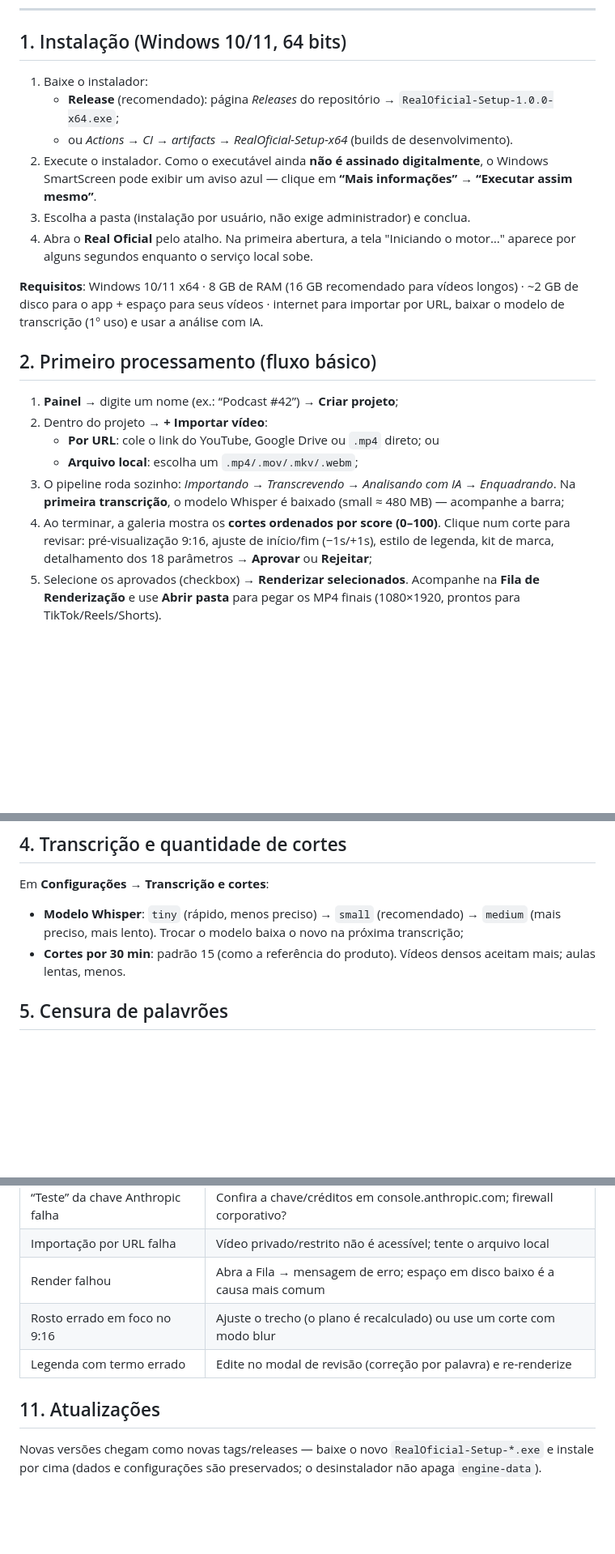
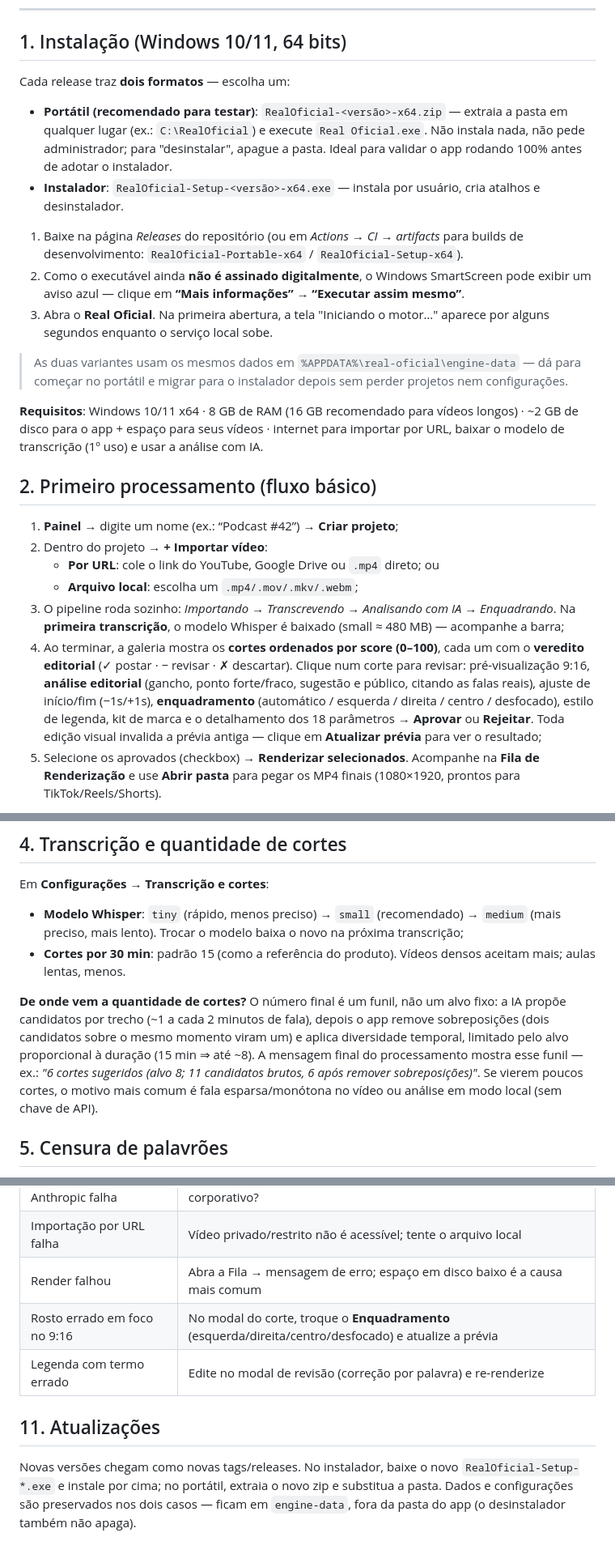
Before and after one commit to vitorsobpromotora-ship-it/real-oficial-test, a Markdown page: docs/CONFIGURACAO.md, 3 parts joined by grey strips. Shown at 81% size. GitHub-like rendering; blank space fills up the shorter version.

Commit message:
Docs: guia atualizado para v1.1.0 (build portátil, enquadramento manual, funil de cortes)
Co-Authored-By: Claude Fable 5 <noreply@anthropic.com>
Claude-Session: https://claude.ai/code/session_01NEwdMREfZSmC6mkLdNzGY6

```diff
--- a/docs/CONFIGURACAO.md
+++ b/docs/CONFIGURACAO.md
@@ -7,14 +7,24 @@ censura, Brand Kit, automações pela API local e solução de problemas.
 
 ## 1. Instalação (Windows 10/11, 64 bits)
 
-1. Baixe o instalador:
-   - **Release** (recomendado): página *Releases* do repositório → `RealOficial-Setup-1.0.0-x64.exe`;
-   - ou *Actions → CI → artifacts → RealOficial-Setup-x64* (builds de desenvolvimento).
-2. Execute o instalador. Como o executável ainda **não é assinado digitalmente**, o Windows
-   SmartScreen pode exibir um aviso azul — clique em **“Mais informações” → “Executar assim mesmo”**.
-3. Escolha a pasta (instalação por usuário, não exige administrador) e conclua.
-4. Abra o **Real Oficial** pelo atalho. Na primeira abertura, a tela "Iniciando o motor…" aparece
-   por alguns segundos enquanto o serviço local sobe.
+Cada release traz **dois formatos** — escolha um:
+
+- **Portátil (recomendado para testar)**: `RealOficial-<versão>-x64.zip` — extraia a pasta em
+  qualquer lugar (ex.: `C:\RealOficial`) e execute `Real Oficial.exe`. Não instala nada, não pede
+  administrador; para "desinstalar", apague a pasta. Ideal para validar o app rodando 100% antes
+  de adotar o instalador.
+- **Instalador**: `RealOficial-Setup-<versão>-x64.exe` — instala por usuário, cria atalhos e
+  desinstalador.
+
+1. Baixe na página *Releases* do repositório (ou em *Actions → CI → artifacts* para builds de
+   desenvolvimento: `RealOficial-Portable-x64` / `RealOficial-Setup-x64`).
+2. Como o executável ainda **não é assinado digitalmente**, o Windows SmartScreen pode exibir um
+   aviso azul — clique em **“Mais informações” → “Executar assim mesmo”**.
+3. Abra o **Real Oficial**. Na primeira abertura, a tela "Iniciando o motor…" aparece por alguns
+   segundos enquanto o serviço local sobe.
+
+> As duas variantes usam os mesmos dados em `%APPDATA%\real-oficial\engine-data` — dá para começar
+> no portátil e migrar para o instalador depois sem perder projetos nem configurações.
 
 **Requisitos**: Windows 10/11 x64 · 8 GB de RAM (16 GB recomendado para vídeos longos) ·
 ~2 GB de disco para o app + espaço para seus vídeos · internet para importar por URL, baixar o
@@ -28,9 +38,13 @@ modelo de transcrição (1º uso) e usar a análise com IA.
    - **Arquivo local**: escolha um `.mp4/.mov/.mkv/.webm`;
 3. O pipeline roda sozinho: *Importando → Transcrevendo → Analisando com IA → Enquadrando*.
    Na **primeira transcrição**, o modelo Whisper é baixado (small ≈ 480 MB) — acompanhe a barra;
-4. Ao terminar, a galeria mostra os **cortes ordenados por score (0–100)**. Clique num corte para
-   revisar: pré-visualização 9:16, ajuste de início/fim (−1s/+1s), estilo de legenda, kit de marca,
-   detalhamento dos 18 parâmetros → **Aprovar** ou **Rejeitar**;
+4. Ao terminar, a galeria mostra os **cortes ordenados por score (0–100)**, cada um com o
+   **veredito editorial** (✓ postar · − revisar · ✗ descartar). Clique num corte para revisar:
+   pré-visualização 9:16, **análise editorial** (gancho, ponto forte/fraco, sugestão e público,
+   citando as falas reais), ajuste de início/fim (−1s/+1s), **enquadramento** (automático /
+   esquerda / direita / centro / desfocado), estilo de legenda, kit de marca e o detalhamento dos
+   18 parâmetros → **Aprovar** ou **Rejeitar**. Toda edição visual invalida a prévia antiga —
+   clique em **Atualizar prévia** para ver o resultado;
 5. Selecione os aprovados (checkbox) → **Renderizar selecionados**. Acompanhe na
    **Fila de Renderização** e use **Abrir pasta** para pegar os MP4 finais (1080×1920, prontos
    para TikTok/Reels/Shorts).
@@ -67,6 +81,14 @@ Em **Configurações → Transcrição e cortes**:
   (mais preciso, mais lento). Trocar o modelo baixa o novo na próxima transcrição;
 - **Cortes por 30 min**: padrão 15 (como a referência do produto). Vídeos densos aceitam mais;
   aulas lentas, menos.
+
+**De onde vem a quantidade de cortes?** O número final é um funil, não um alvo fixo:
+a IA propõe candidatos por trecho (~1 a cada 2 minutos de fala), depois o app remove
+sobreposições (dois candidatos sobre o mesmo momento viram um) e aplica diversidade temporal,
+limitado pelo alvo proporcional à duração (15 min ⇒ até ~8). A mensagem final do processamento
+mostra esse funil — ex.: *"6 cortes sugeridos (alvo 8; 11 candidatos brutos, 6 após remover
+sobreposições)"*. Se vierem poucos cortes, o motivo mais comum é fala esparsa/monótona no vídeo
+ou análise em modo local (sem chave de API).
 
 ## 5. Censura de palavrões
 
@@ -139,10 +161,12 @@ e tempo por estágio. Use “Abrir no navegador” para salvar/imprimir o HTML.
 | “Teste” da chave Anthropic falha | Confira a chave/créditos em console.anthropic.com; firewall corporativo? |
 | Importação por URL falha | Vídeo privado/restrito não é acessível; tente o arquivo local |
 | Render falhou | Abra a Fila → mensagem de erro; espaço em disco baixo é a causa mais comum |
-| Rosto errado em foco no 9:16 | Ajuste o trecho (o plano é recalculado) ou use um corte com modo blur |
+| Rosto errado em foco no 9:16 | No modal do corte, troque o **Enquadramento** (esquerda/direita/centro/desfocado) e atualize a prévia |
 | Legenda com termo errado | Edite no modal de revisão (correção por palavra) e re-renderize |
 
 ## 11. Atualizações
 
-Novas versões chegam como novas tags/releases — baixe o novo `RealOficial-Setup-*.exe` e instale
-por cima (dados e configurações são preservados; o desinstalador não apaga `engine-data`).
+Novas versões chegam como novas tags/releases. No instalador, baixe o novo
+`RealOficial-Setup-*.exe` e instale por cima; no portátil, extraia o novo zip e substitua a pasta.
+Dados e configurações são preservados nos dois casos — ficam em `engine-data`, fora da pasta do
+app (o desinstalador também não apaga).
```
Also changed, not shown: README.md (+3 -1 lines).
